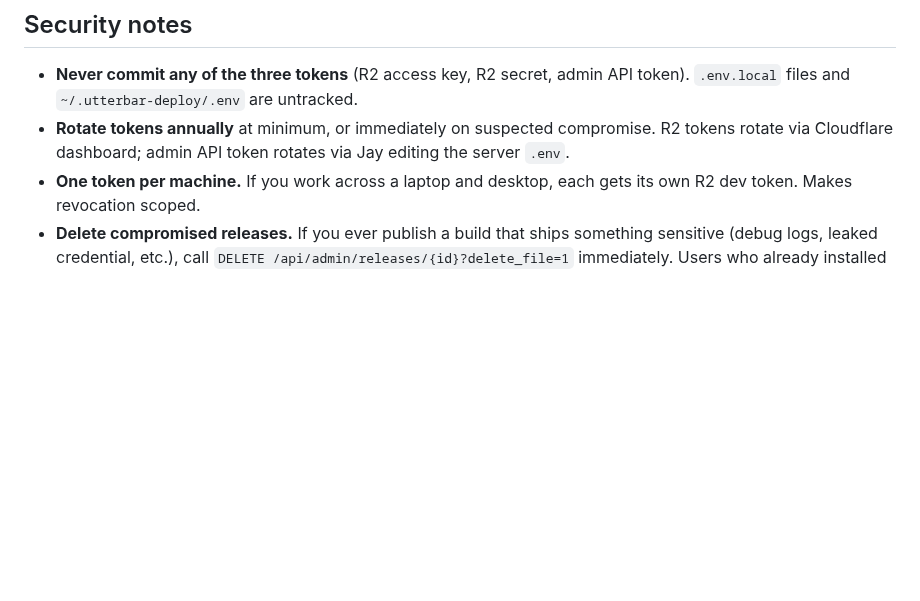
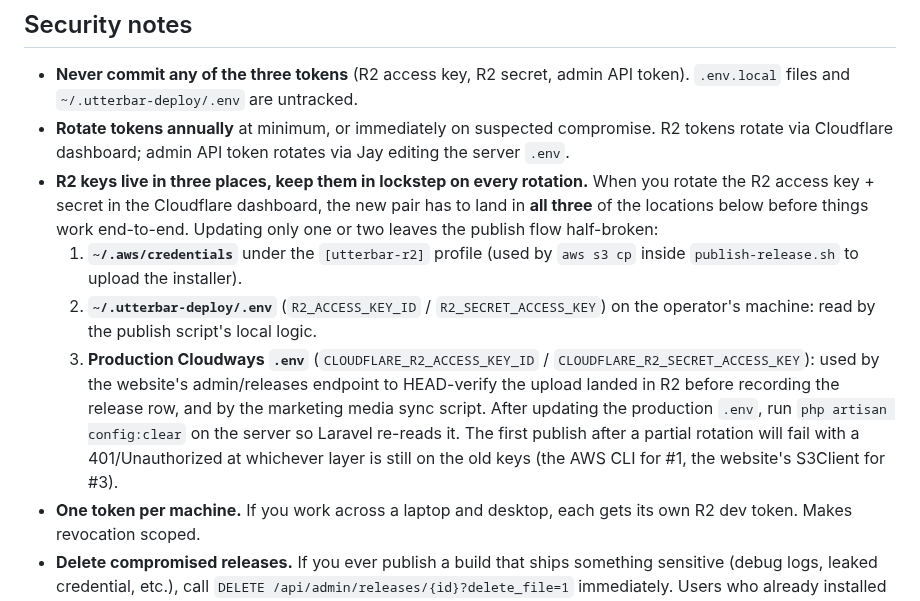
Before and after one commit to badoomtch/Utterbar-App, a Markdown page: Utterbar Windows App/RELEASE.md, the part around the change. Drawn GitHub-style; blank space fills up the shorter version.

Commit message:
docs(release): callout the three R2 credential locations
After today's two-rotation incident, document that the R2 access key
+ secret live in three places (~/.aws/credentials utterbar-r2 profile,
~/.utterbar-deploy/.env, production Cloudways .env) and must be kept
in lockstep on every rotation. Calls out which layer fails 401 if
each one is left stale, and the post-rotation `php artisan
config:clear` on the server. Slots into the existing Security notes
section in RELEASE.md.

No code change. No secrets in the diff.

Co-Authored-By: Claude Opus 4.7 (1M context) <noreply@anthropic.com>

```diff
--- a/Utterbar Windows App/RELEASE.md
+++ b/Utterbar Windows App/RELEASE.md
@@ -324,6 +324,10 @@ If a future refactor ever moves any of these into the install dir or a temp fold
 
 - **Never commit any of the three tokens** (R2 access key, R2 secret, admin API token). `.env.local` files and `~/.utterbar-deploy/.env` are untracked.
 - **Rotate tokens annually** at minimum, or immediately on suspected compromise. R2 tokens rotate via Cloudflare dashboard; admin API token rotates via Jay editing the server `.env`.
+- **R2 keys live in three places, keep them in lockstep on every rotation.** When you rotate the R2 access key + secret in the Cloudflare dashboard, the new pair has to land in **all three** of the locations below before things work end-to-end. Updating only one or two leaves the publish flow half-broken:
+  1. **`~/.aws/credentials`** under the `[utterbar-r2]` profile (used by `aws s3 cp` inside `publish-release.sh` to upload the installer).
+  2. **`~/.utterbar-deploy/.env`** (`R2_ACCESS_KEY_ID` / `R2_SECRET_ACCESS_KEY`) on the operator's machine: read by the publish script's local logic.
+  3. **Production Cloudways `.env`** (`CLOUDFLARE_R2_ACCESS_KEY_ID` / `CLOUDFLARE_R2_SECRET_ACCESS_KEY`): used by the website's admin/releases endpoint to HEAD-verify the upload landed in R2 before recording the release row, and by the marketing media sync script. After updating the production `.env`, run `php artisan config:clear` on the server so Laravel re-reads it. The first publish after a partial rotation will fail with a 401/Unauthorized at whichever layer is still on the old keys (the AWS CLI for #1, the website's S3Client for #3).
 - **One token per machine.** If you work across a laptop and desktop, each gets its own R2 dev token. Makes revocation scoped.
 - **Delete compromised releases.** If you ever publish a build that ships something sensitive (debug logs, leaked credential, etc.), call `DELETE /api/admin/releases/{id}?delete_file=1` immediately. Users who already installed aren't recovered, but new downloads get blocked.
 
```
